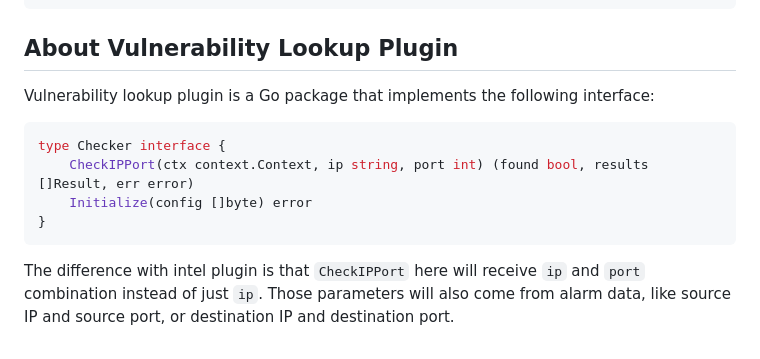
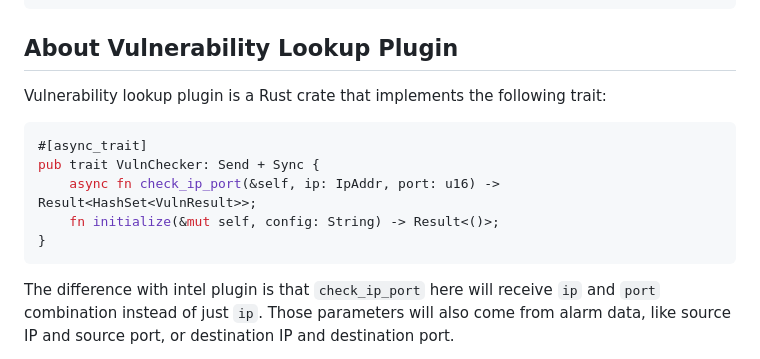
Before and after one commit to defenxor/dsiem-rs, a Markdown page: docs/ti_vuln_plugins.md, the part around one of its changes. Rendered like a GitHub page.

````diff
--- a/docs/ti_vuln_plugins.md
+++ b/docs/ti_vuln_plugins.md
@@ -44,14 +44,15 @@ You can see a working example of this in [Wise](https://github.com/defenxor/dsie
 
 ## About Vulnerability Lookup Plugin
 
-Vulnerability lookup plugin is a Go package that implements the following interface:
+Vulnerability lookup plugin is a Rust crate that implements the following trait:
 
-```go
-type Checker interface {
-	CheckIPPort(ctx context.Context, ip string, port int) (found bool, results []Result, err error)
-	Initialize(config []byte) error
+```rust
+#[async_trait]
+pub trait VulnChecker: Send + Sync {
+    async fn check_ip_port(&self, ip: IpAddr, port: u16) -> Result<HashSet<VulnResult>>;
+    fn initialize(&mut self, config: String) -> Result<()>;
 }
 ```
 
-The difference with intel plugin is that `CheckIPPort` here will receive `ip` and `port` combination instead of just `ip`. Those parameters will also come from alarm data, like source IP and source port, or destination IP and destination port.
+The difference with intel plugin is that `check_ip_port` here will receive `ip` and `port` combination instead of just `ip`. Those parameters will also come from alarm data, like source IP and source port, or destination IP and destination port.
 
````
Also changed, not shown: other parts of docs/ti_vuln_plugins.md (+51 -36 lines).
